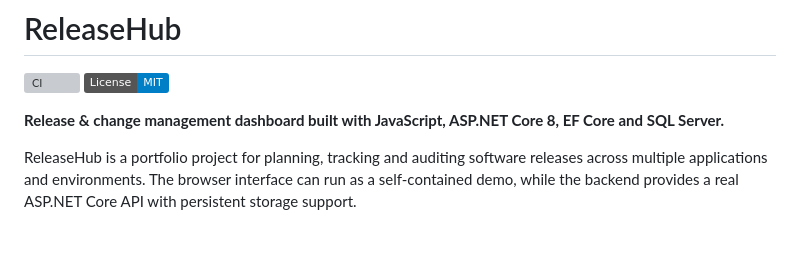
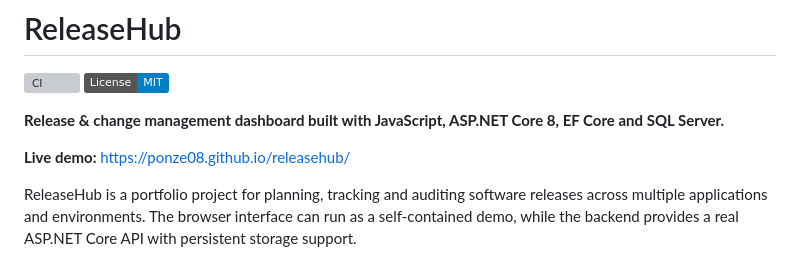
Before and after one commit to Ponze08/releasehub, a Markdown page: README.md, the part around the change. Drawn GitHub-style; badges without logos; blank space fills up the shorter version; grey boxes are pictures that could not be loaded.

Commit message:
Add public live demo link

```diff
--- a/README.md
+++ b/README.md
@@ -4,6 +4,8 @@
 [![License: MIT](https://img.shields.io/badge/License-MIT-blue.svg)](LICENSE)
 
 **Release & change management dashboard built with JavaScript, ASP.NET Core 8, EF Core and SQL Server.**
+
+**Live demo:** https://ponze08.github.io/releasehub/
 
 ReleaseHub is a portfolio project for planning, tracking and auditing software releases across multiple applications and environments. The browser interface can run as a self-contained demo, while the backend provides a real ASP.NET Core API with persistent storage support.
 
```
